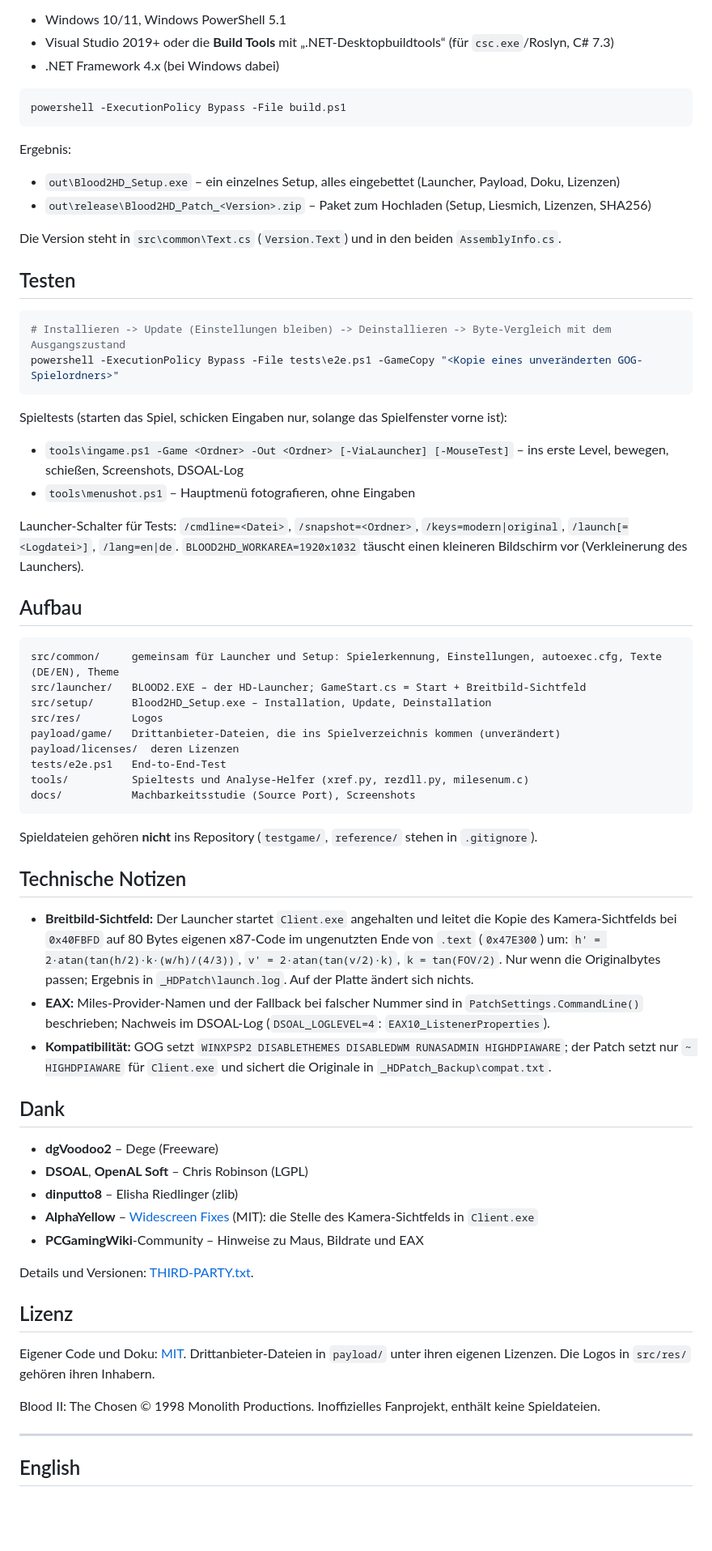
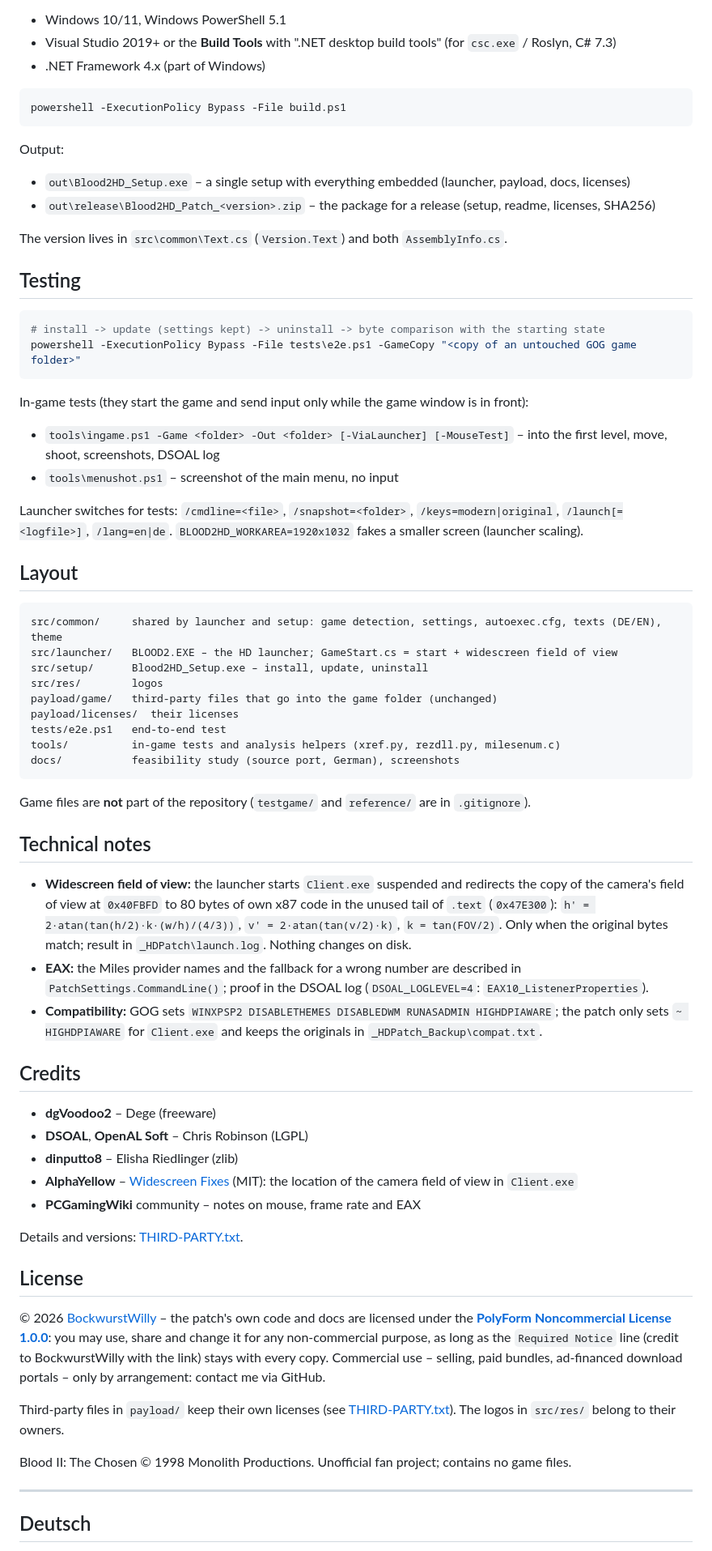
Before and after one commit to BockwurstWilly/Blood2-HD-Patch, a Markdown page: README.md, the part around one of its changes. Shown at 81% size. GitHub-like rendering; blank space fills up the shorter version.

````diff
--- a/README.md
+++ b/README.md
@@ -39,74 +39,79 @@ Voraussetzungen:
 
 - Windows 10/11, Windows PowerShell 5.1
-- Visual Studio 2019+ oder die **Build Tools** mit „.NET-Desktopbuildtools“ (für `csc.exe`/Roslyn, C# 7.3)
-- .NET Framework 4.x (bei Windows dabei)
+- Visual Studio 2019+ or the **Build Tools** with ".NET desktop build tools" (for `csc.exe` / Roslyn, C# 7.3)
+- .NET Framework 4.x (part of Windows)
 
 ```powershell
 powershell -ExecutionPolicy Bypass -File build.ps1
 ```
 
-Ergebnis:
+Output:
 
-- `out\Blood2HD_Setup.exe` – ein einzelnes Setup, alles eingebettet (Launcher, Payload, Doku, Lizenzen)
-- `out\release\Blood2HD_Patch_<Version>.zip` – Paket zum Hochladen (Setup, Liesmich, Lizenzen, SHA256)
+- `out\Blood2HD_Setup.exe` – a single setup with everything embedded (launcher, payload, docs, licenses)
+- `out\release\Blood2HD_Patch_<version>.zip` – the package for a release (setup, readme, licenses, SHA256)
 
-Die Version steht in `src\common\Text.cs` (`Version.Text`) und in den beiden `AssemblyInfo.cs`.
+The version lives in `src\common\Text.cs` (`Version.Text`) and both `AssemblyInfo.cs`.
 
-## Testen
+## Testing
 
 ```powershell
-# Installieren -> Update (Einstellungen bleiben) -> Deinstallieren -> Byte-Vergleich mit dem Ausgangszustand
-powershell -ExecutionPolicy Bypass -File tests\e2e.ps1 -GameCopy "<Kopie eines unveränderten GOG-Spielordners>"
+# install -> update (settings kept) -> uninstall -> byte comparison with the starting state
+powershell -ExecutionPolicy Bypass -File tests\e2e.ps1 -GameCopy "<copy of an untouched GOG game folder>"
 ```
 
-Spieltests (starten das Spiel, schicken Eingaben nur, solange das Spielfenster vorne ist):
+In-game tests (they start the game and send input only while the game window is in front):
 
-- `tools\ingame.ps1 -Game <Ordner> -Out <Ordner> [-ViaLauncher] [-MouseTest]` – ins erste Level, bewegen, schießen, Screenshots, DSOAL-Log
-- `tools\menushot.ps1` – Hauptmenü fotografieren, ohne Eingaben
+- `tools\ingame.ps1 -Game <folder> -Out <folder> [-ViaLauncher] [-MouseTest]` – into the first level, move, shoot, screenshots, DSOAL log
+- `tools\menushot.ps1` – screenshot of the main menu, no input
 
-Launcher-Schalter für Tests: `/cmdline=<Datei>`, `/snapshot=<Ordner>`, `/keys=modern|original`, `/launch[=<Logdatei>]`, `/lang=en|de`.
-`BLOOD2HD_WORKAREA=1920x1032` täuscht einen kleineren Bildschirm vor (Verkleinerung des Launchers).
+Launcher switches for tests: `/cmdline=<file>`, `/snapshot=<folder>`, `/keys=modern|original`, `/launch[=<logfile>]`, `/lang=en|de`.
+`BLOOD2HD_WORKAREA=1920x1032` fakes a smaller screen (launcher scaling).
 
-## Aufbau
+## Layout
 
 ```
-src/common/     gemeinsam für Launcher und Setup: Spielerkennung, Einstellungen, autoexec.cfg, Texte (DE/EN), Theme
-src/launcher/   BLOOD2.EXE – der HD-Launcher; GameStart.cs = Start + Breitbild-Sichtfeld
-src/setup/      Blood2HD_Setup.exe – Installation, Update, Deinstallation
-src/res/        Logos
-payload/game/   Drittanbieter-Dateien, die ins Spielverzeichnis kommen (unverändert)
-payload/licenses/  deren Lizenzen
-tests/e2e.ps1   End-to-End-Test
-tools/          Spieltests und Analyse-Helfer (xref.py, rezdll.py, milesenum.c)
-docs/           Machbarkeitsstudie (Source Port), Screenshots
+src/common/     shared by launcher and setup: game detection, settings, autoexec.cfg, texts (DE/EN), theme
+src/launcher/   BLOOD2.EXE – the HD launcher; GameStart.cs = start + widescreen field of view
+src/setup/      Blood2HD_Setup.exe – install, update, uninstall
+src/res/        logos
+payload/game/   third-party files that go into the game folder (unchanged)
+payload/licenses/  their licenses
+tests/e2e.ps1   end-to-end test
+tools/          in-game tests and analysis helpers (xref.py, rezdll.py, milesenum.c)
+docs/           feasibility study (source port, German), screenshots
 ```
 
-Spieldateien gehören **nicht** ins Repository (`testgame/`, `reference/` stehen in `.gitignore`).
+Game files are **not** part of the repository (`testgame/` and `reference/` are in `.gitignore`).
 
-## Technische Notizen
+## Technical notes
 
-- **Breitbild-Sichtfeld:** Der Launcher startet `Client.exe` angehalten und leitet die Kopie des Kamera-Sichtfelds bei `0x40FBFD` auf 80 Bytes eigenen x87-Code im ungenutzten Ende von `.text` (`0x47E300`) um:
-  `h' = 2·atan(tan(h/2)·k·(w/h)/(4/3))`, `v' = 2·atan(tan(v/2)·k)`, `k = tan(FOV/2)`. Nur wenn die Originalbytes passen; Ergebnis in `_HDPatch\launch.log`. Auf der Platte ändert sich nichts.
-- **EAX:** Miles-Provider-Namen und der Fallback bei falscher Nummer sind in `PatchSettings.CommandLine()` beschrieben; Nachweis im DSOAL-Log (`DSOAL_LOGLEVEL=4`: `EAX10_ListenerProperties`).
-- **Kompatibilität:** GOG setzt `WINXPSP2 DISABLETHEMES DISABLEDWM RUNASADMIN HIGHDPIAWARE`; der Patch setzt nur `~ HIGHDPIAWARE` für `Client.exe` und sichert die Originale in `_HDPatch_Backup\compat.txt`.
+- **Widescreen field of view:** the launcher starts `Client.exe` suspended and redirects the copy of the camera's field of view at `0x40FBFD` to 80 bytes of own x87 code in the unused tail of `.text` (`0x47E300`):
+  `h' = 2·atan(tan(h/2)·k·(w/h)/(4/3))`, `v' = 2·atan(tan(v/2)·k)`, `k = tan(FOV/2)`. Only when the original bytes match; result in `_HDPatch\launch.log`. Nothing changes on disk.
+- **EAX:** the Miles provider names and the fallback for a wrong number are described in `PatchSettings.CommandLine()`; proof in the DSOAL log (`DSOAL_LOGLEVEL=4`: `EAX10_ListenerProperties`).
+- **Compatibility:** GOG sets `WINXPSP2 DISABLETHEMES DISABLEDWM RUNASADMIN HIGHDPIAWARE`; the patch only sets `~ HIGHDPIAWARE` for `Client.exe` and keeps the originals in `_HDPatch_Backup\compat.txt`.
 
-## Dank
+## Credits
 
-- **dgVoodoo2** – Dege (Freeware)
+- **dgVoodoo2** – Dege (freeware)
 - **DSOAL**, **OpenAL Soft** – Chris Robinson (LGPL)
 - **dinputto8** – Elisha Riedlinger (zlib)
-- **AlphaYellow** – [Widescreen Fixes](https://github.com/alphayellow1/AlphaYellowWidescreenFixes) (MIT): die Stelle des Kamera-Sichtfelds in `Client.exe`
-- **PCGamingWiki**-Community – Hinweise zu Maus, Bildrate und EAX
+- **AlphaYellow** – [Widescreen Fixes](https://github.com/alphayellow1/AlphaYellowWidescreenFixes) (MIT): the location of the camera field of view in `Client.exe`
+- **PCGamingWiki** community – notes on mouse, frame rate and EAX
 
-Details und Versionen: [THIRD-PARTY.txt](THIRD-PARTY.txt).
+Details and versions: [THIRD-PARTY.txt](THIRD-PARTY.txt).
 
-## Lizenz
+## License
 
-Eigener Code und Doku: [MIT](LICENSE). Drittanbieter-Dateien in `payload/` unter ihren eigenen Lizenzen. Die Logos in `src/res/` gehören ihren Inhabern.
+© 2026 [BockwurstWilly](https://github.com/BockwurstWilly) – the patch's own code and docs are licensed under the
+**[PolyForm Noncommercial License 1.0.0](LICENSE)**: you may use, share and change it for any non-commercial purpose,
+as long as the `Required Notice` line (credit to BockwurstWilly with the link) stays with every copy.
+Commercial use – selling, paid bundles, ad-financed download portals – only by arrangement: contact me via GitHub.
 
-Blood II: The Chosen © 1998 Monolith Productions. Inoffizielles Fanprojekt, enthält keine Spieldateien.
+Third-party files in `payload/` keep their own licenses (see [THIRD-PARTY.txt](THIRD-PARTY.txt)). The logos in `src/res/` belong to their owners.
+
+Blood II: The Chosen © 1998 Monolith Productions. Unofficial fan project; contains no game files.
 
 ---
 
-## English
+## Deutsch
 
````
Also changed, not shown: other parts of README.md (+28 -28 lines), docs/launcher_grafik.png (deleted), docs/launcher_graphics.png (added), docs/launcher_info.png (deleted), 7 other files.
